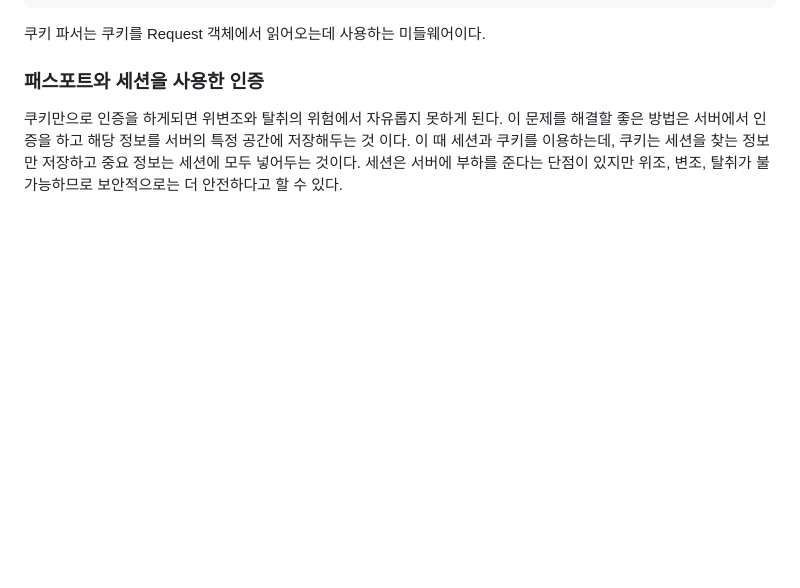
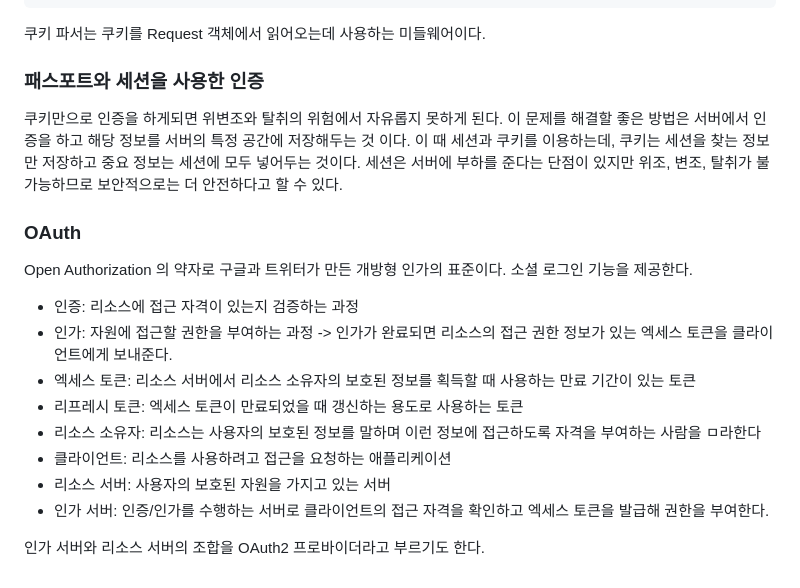
Before and after one commit to ljw8124/Nodejs-ex, a Markdown page: chapter07/README.md, the part around the change. Rendered like a GitHub page; blank space fills up the shorter version.

Commit message:
OAuth 란

```diff
--- a/chapter07/README.md
+++ b/chapter07/README.md
@@ -113,3 +113,18 @@ $ npm install cookie-parser
 이 문제를 해결할 좋은 방법은 서버에서 인증을 하고 해당 정보를 서버의 특정 공간에 저장해두는 것 이다.</br>
 이 때 세션과 쿠키를 이용하는데, 쿠키는 세션을 찾는 정보만 저장하고 중요 정보는 세션에 모두 넣어두는 것이다.</br>
 세션은 서버에 부하를 준다는 단점이 있지만 위조, 변조, 탈취가 불가능하므로 보안적으로는 더 안전하다고 할 수 있다.
+
+### OAuth
+Open Authorization 의 약자로 구글과 트위터가 만든 개방형 인가의 표준이다.</br>
+소셜 로그인 기능을 제공한다.
+
+- 인증: 리소스에 접근 자격이 있는지 검증하는 과정
+- 인가: 자원에 접근할 권한을 부여하는 과정 -> 인가가 완료되면 리소스의 접근 권한 정보가 있는 엑세스 토큰을 클라이언트에게 보내준다.
+- 엑세스 토큰: 리소스 서버에서 리소스 소유자의 보호된 정보를 획득할 때 사용하는 만료 기간이 있는 토큰
+- 리프레시 토큰: 엑세스 토큰이 만료되었을 때 갱신하는 용도로 사용하는 토큰
+- 리소스 소유자: 리소스는 사용자의 보호된 정보를 말하며 이런 정보에 접근하도록 자격을 부여하는 사람을 ㅁ라한다
+- 클라이언트: 리소스를 사용하려고 접근을 요청하는 애플리케이션
+- 리소스 서버: 사용자의 보호된 자원을 가지고 있는 서버
+- 인가 서버: 인증/인가를 수행하는 서버로 클라이언트의 접근 자격을 확인하고 엑세스 토큰을 발급해 권한을 부여한다.
+
+인가 서버와 리소스 서버의 조합을 OAuth2 프로바이더라고 부르기도 한다.
```
